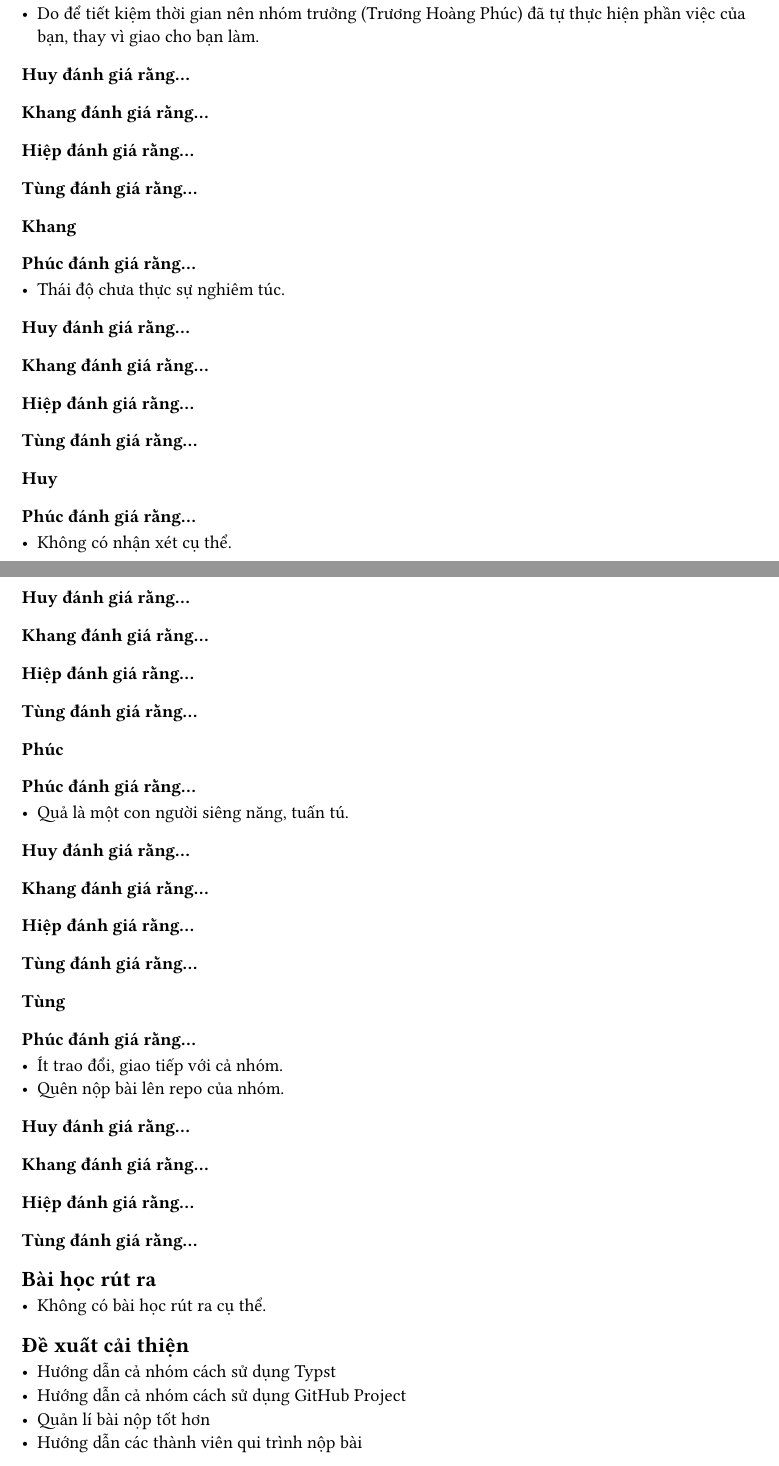
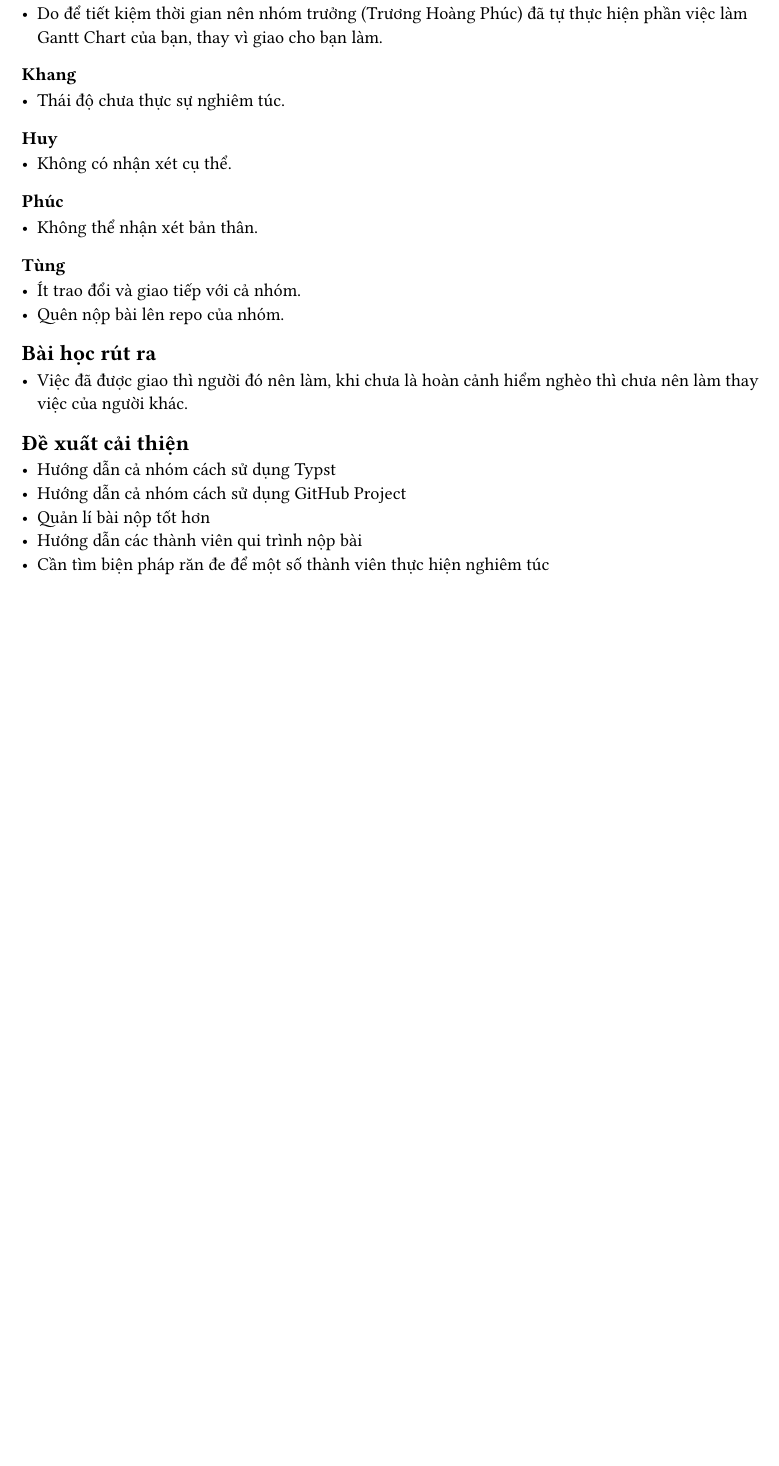
Before and after one commit to Huangphoux/uit-ecp_mobile, a Typst document (giai_doan_A/bai_nop/retrospective.typ): two parts of pages 1 and 2 of 2 before the commit and part of the page after it, the two joined at a grey line, cut so that both start at the same text, the shorter picture padded with empty space. Compiled offline with Typst 0.15.

Commit message:
Prepare files for Phase B

```diff
--- a/giai_doan_A/bai_nop/retrospective.typ
+++ b/giai_doan_A/bai_nop/retrospective.typ
@@ -17,52 +17,27 @@ Liên kết đến GitHub Project của nhóm
 == Đánh giá đóng góp từng thành viên
 
 === Hiệp
-==== Phúc đánh giá rằng…
-- Do để tiết kiệm thời gian nên nhóm trưởng (Trương Hoàng Phúc) đã tự thực hiện phần việc của bạn, thay vì giao cho bạn làm.
-==== Huy đánh giá rằng…
-==== Khang đánh giá rằng…
-==== Hiệp đánh giá rằng…
-==== Tùng đánh giá rằng…
-
+- Do để tiết kiệm thời gian nên nhóm trưởng (Trương Hoàng Phúc) đã tự thực hiện phần việc làm Gantt Chart của bạn, thay vì giao cho bạn làm.
 
 === Khang
-==== Phúc đánh giá rằng…
 - Thái độ chưa thực sự nghiêm túc.
-==== Huy đánh giá rằng…
-==== Khang đánh giá rằng…
-==== Hiệp đánh giá rằng…
-==== Tùng đánh giá rằng…
 
 === Huy
-==== Phúc đánh giá rằng…
 - Không có nhận xét cụ thể.
-==== Huy đánh giá rằng…
-==== Khang đánh giá rằng…
-==== Hiệp đánh giá rằng…
-==== Tùng đánh giá rằng…
 
 === Phúc
-==== Phúc đánh giá rằng…
-- Quả là một con người siêng năng, tuấn tú.
-==== Huy đánh giá rằng…
-==== Khang đánh giá rằng…
-==== Hiệp đánh giá rằng…
-==== Tùng đánh giá rằng…
+- Không thể nhận xét bản thân.
 
 === Tùng
-==== Phúc đánh giá rằng…
-- Ít trao đổi, giao tiếp với cả nhóm.
+- Ít trao đổi và giao tiếp với cả nhóm.
 - Quên nộp bài lên repo của nhóm.
-==== Huy đánh giá rằng…
-==== Khang đánh giá rằng…
-==== Hiệp đánh giá rằng…
-==== Tùng đánh giá rằng…
 
 == Bài học rút ra
-- Không có bài học rút ra cụ thể.
+- Việc đã được giao thì người đó nên làm, khi chưa là hoàn cảnh hiểm nghèo thì chưa nên làm thay việc của người khác.
 
 == Đề xuất cải thiện
 - Hướng dẫn cả nhóm cách sử dụng Typst
 - Hướng dẫn cả nhóm cách sử dụng GitHub Project
 - Quản lí bài nộp tốt hơn
 - Hướng dẫn các thành viên qui trình nộp bài
+- Cần tìm biện pháp răn đe để một số thành viên thực hiện nghiêm túc
```
Also changed, not shown: giai_doan_A/bai_nop/ho_so_nop.typ (+3 -1 lines), giai_doan_B/bai_nop/ho_so_nop.typ (added, +63 -0 lines), giai_doan_B/bai_nop/hop_kick_off.typ (added, +7 -0 lines), giai_doan_B/bai_nop/quan_li_chat_luong.typ (added, +1 -0 lines), giai_doan_B/bai_nop/quan_li_chi_phi.typ (added, +1 -0 lines), giai_doan_B/bai_nop/quan_li_nguon_luc.typ (added, +1 -0 lines), giai_doan_B/bai_nop/quan_li_rui_ro.typ (added, +1 -0 lines), giai_doan_B/bai_nop/quan_li_truyen_thong.typ (added, +1 -0 lines), giai_doan_B/bai_nop/retrospective.typ (added, +22 -0 lines), giai_doan_B/bai_nop/ho_so_nop.pdf (added).
